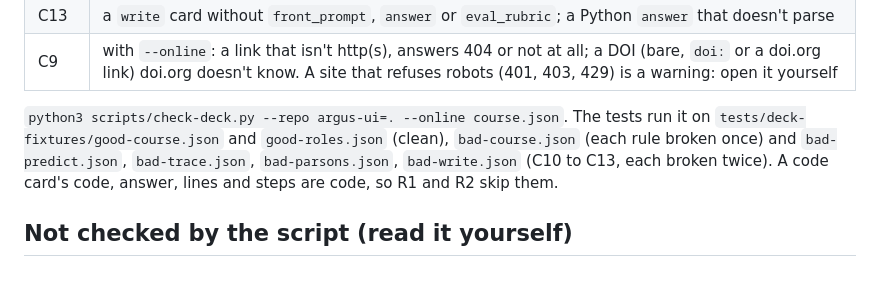
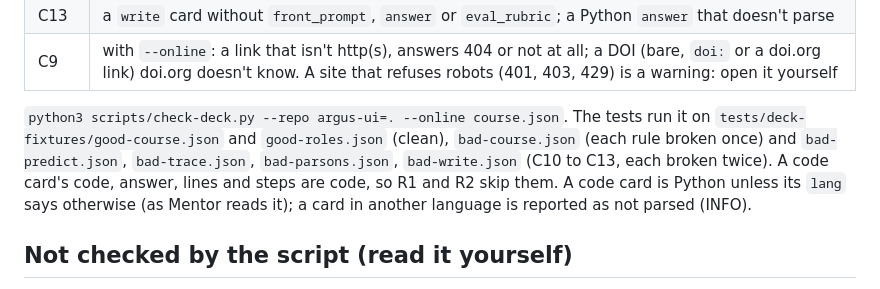
Before and after one commit to Celeiritas/argus-ui, a Markdown page: docs/mentor-rubric.md, the part around the change. Drawn GitHub-style.

```diff
--- a/docs/mentor-rubric.md
+++ b/docs/mentor-rubric.md
@@ -49,7 +49,7 @@ A course file (`"format": "mentor-course/1"`, [docs/mentor.md](mentor.md#courses
 | C13 | a `write` card without `front_prompt`, `answer` or `eval_rubric`; a Python `answer` that doesn't parse |
 | C9 | with `--online`: a link that isn't http(s), answers 404 or not at all; a DOI (bare, `doi:` or a doi.org link) doi.org doesn't know. A site that refuses robots (401, 403, 429) is a warning: open it yourself |
 
-`python3 scripts/check-deck.py --repo argus-ui=. --online course.json`. The tests run it on `tests/deck-fixtures/good-course.json` and `good-roles.json` (clean), `bad-course.json` (each rule broken once) and `bad-predict.json`, `bad-trace.json`, `bad-parsons.json`, `bad-write.json` (C10 to C13, each broken twice). A code card's code, answer, lines and steps are code, so R1 and R2 skip them.
+`python3 scripts/check-deck.py --repo argus-ui=. --online course.json`. The tests run it on `tests/deck-fixtures/good-course.json` and `good-roles.json` (clean), `bad-course.json` (each rule broken once) and `bad-predict.json`, `bad-trace.json`, `bad-parsons.json`, `bad-write.json` (C10 to C13, each broken twice). A code card's code, answer, lines and steps are code, so R1 and R2 skip them. A code card is Python unless its `lang` says otherwise (as Mentor reads it); a card in another language is reported as not parsed (INFO).
 
 ## Not checked by the script (read it yourself)
 - Every term used in the orientation or a prompt has a term card, or is replaced by plain words.
```
Also changed, not shown: CHANGELOG.md (+4 -4 lines), docs/mentor.md (+1 -1 lines).
